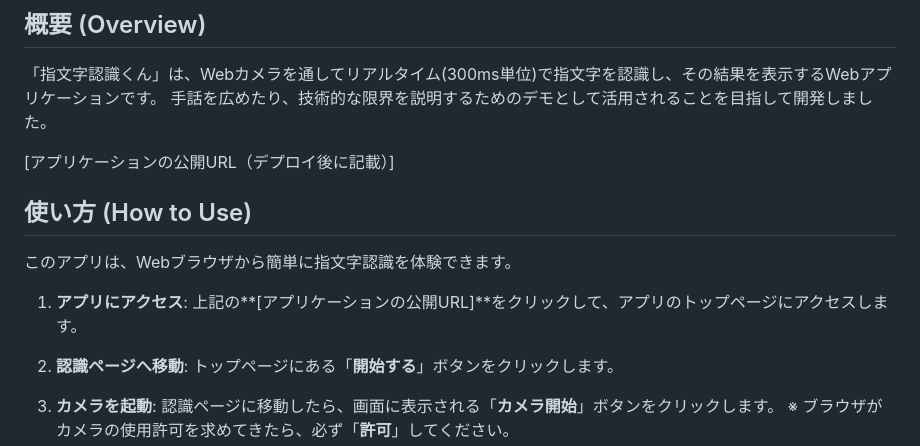
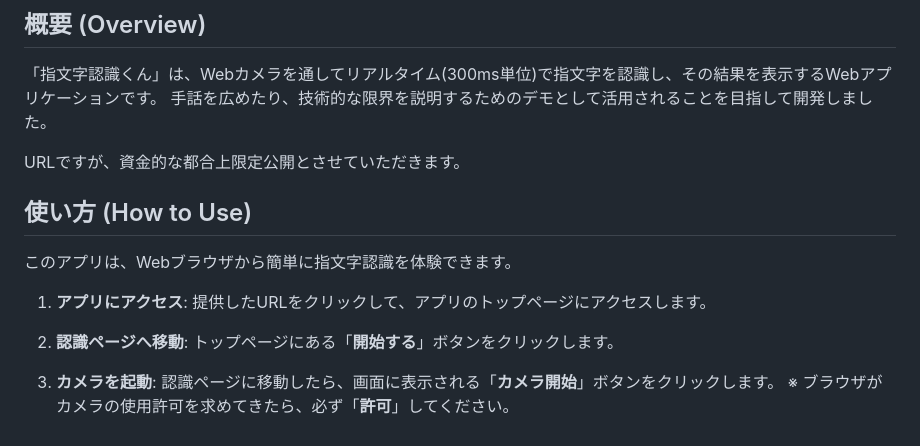
Before and after one commit to KISETU-ggwp/JpSignSpell, a Markdown page: README.md, the part around the change. Rendered like a GitHub page.

```diff
--- a/README.md
+++ b/README.md
@@ -5,14 +5,14 @@
 「指文字認識くん」は、Webカメラを通してリアルタイム(300ms単位)で指文字を認識し、その結果を表示するWebアプリケーションです。
 手話を広めたり、技術的な限界を説明するためのデモとして活用されることを目指して開発しました。
 
-[アプリケーションの公開URL（デプロイ後に記載）]
+URLですが、資金的な都合上限定公開とさせていただきます。
 
 ## 使い方 (How to Use)
 
 このアプリは、Webブラウザから簡単に指文字認識を体験できます。
 
 1.  **アプリにアクセス**:
-    上記の**[アプリケーションの公開URL]**をクリックして、アプリのトップページにアクセスします。
+    提供したURLをクリックして、アプリのトップページにアクセスします。
 
 2.  **認識ページへ移動**:
     トップページにある「**開始する**」ボタンをクリックします。
```
